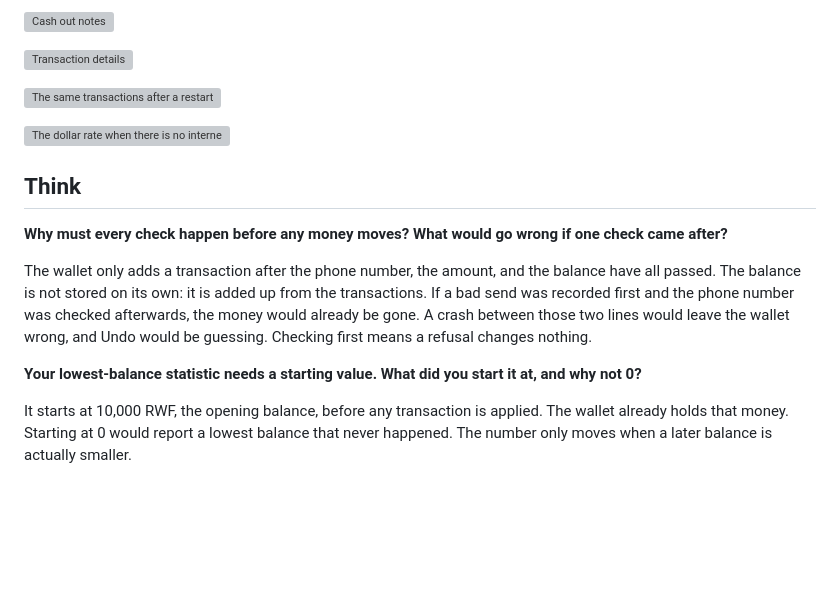
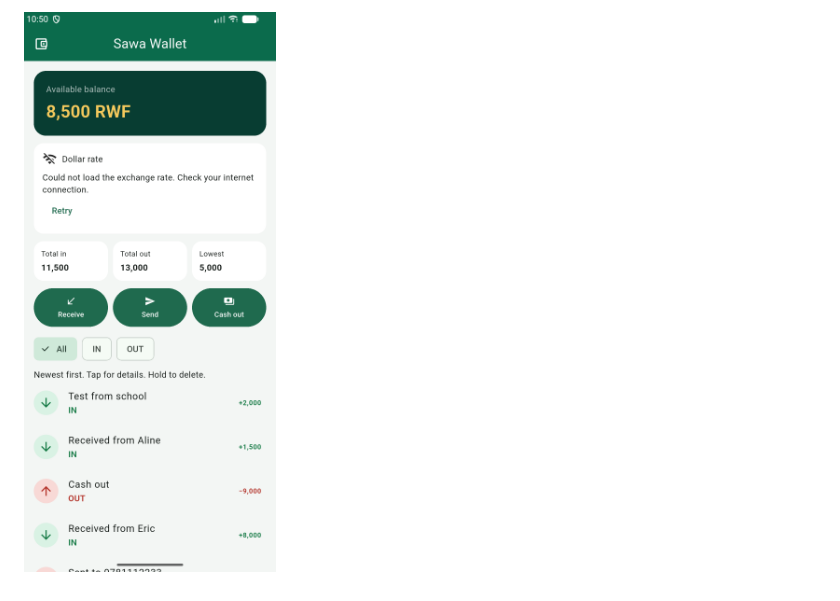
Before and after one commit to Esther-ingabire/momo_wallet, a Markdown page: README.md, the part around one of its changes. GitHub-like rendering; pictures changed too: screenshots/before.png (added), screenshots/no-internet.png (added); blank space fills up the shorter version; grey boxes are pictures that could not be loaded.

```diff
--- a/README.md
+++ b/README.md
@@ -30,18 +12,2 @@ Save the six emulator pictures in `screenshots` inside this project, next to `pu
 
-![Cash out notes](screenshots/03-cash-out-notes.png)
-
-![Transaction details](screenshots/04-transaction-details.png)
-
-![The same transactions after a restart](screenshots/05-after-restart.png)
-
-![The dollar rate when there is no internet](screenshots/06-rate-offline.png)
-
-## Think
-
-**Why must every check happen before any money moves? What would go wrong if one check came after?**
-
-The wallet only adds a transaction after the phone number, the amount, and the balance have all passed. The balance is not stored on its own: it is added up from the transactions. If a bad send was recorded first and the phone number was checked afterwards, the money would already be gone. A crash between those two lines would leave the wallet wrong, and Undo would be guessing. Checking first means a refusal changes nothing.
-
-**Your lowest-balance statistic needs a starting value. What did you start it at, and why not 0?**
-
-It starts at 10,000 RWF, the opening balance, before any transaction is applied. The wallet already holds that money. Starting at 0 would report a lowest balance that never happened. The number only moves when a later balance is actually smaller.
+![No internet](screenshots/no-internet.png)
```
Also changed, not shown: other parts of README.md (+4 -22 lines), screenshots/after.png (added), screenshots/api.png (added).
